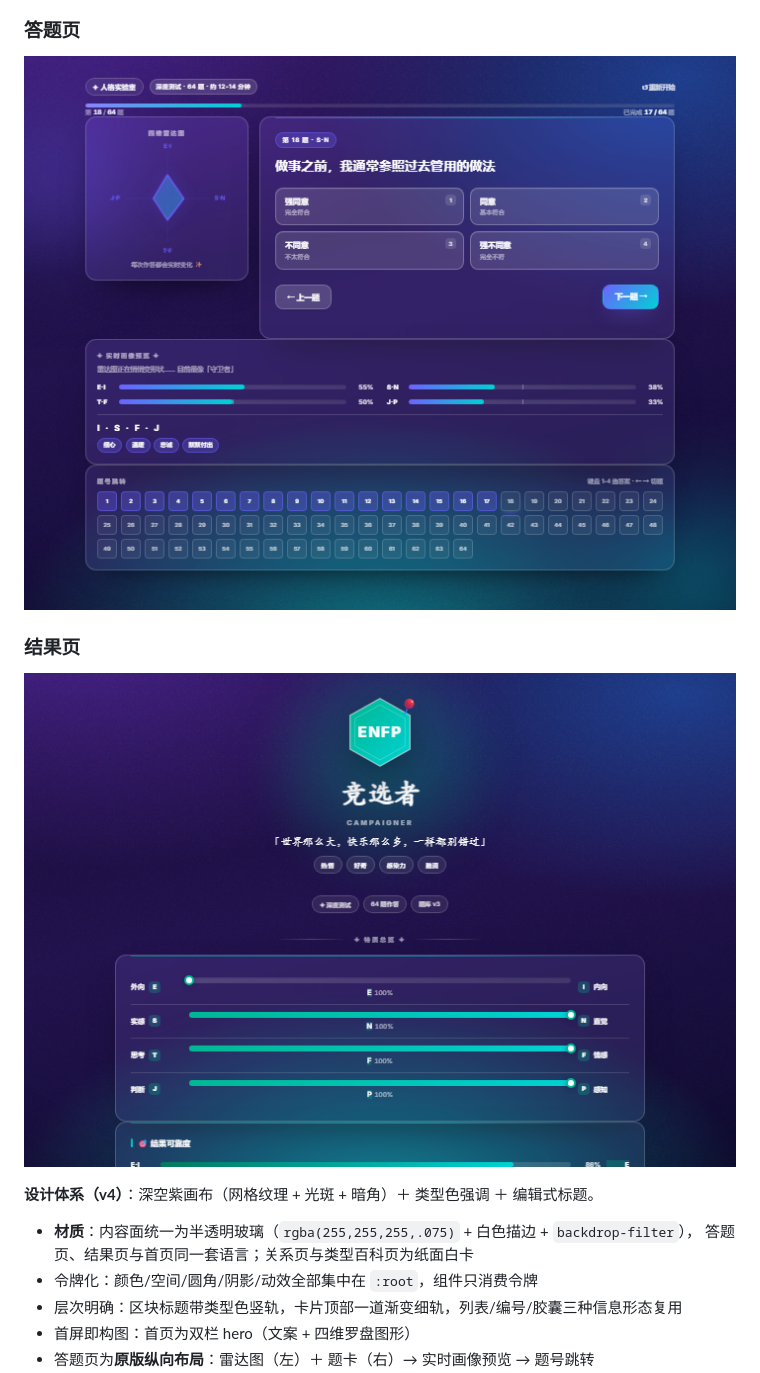
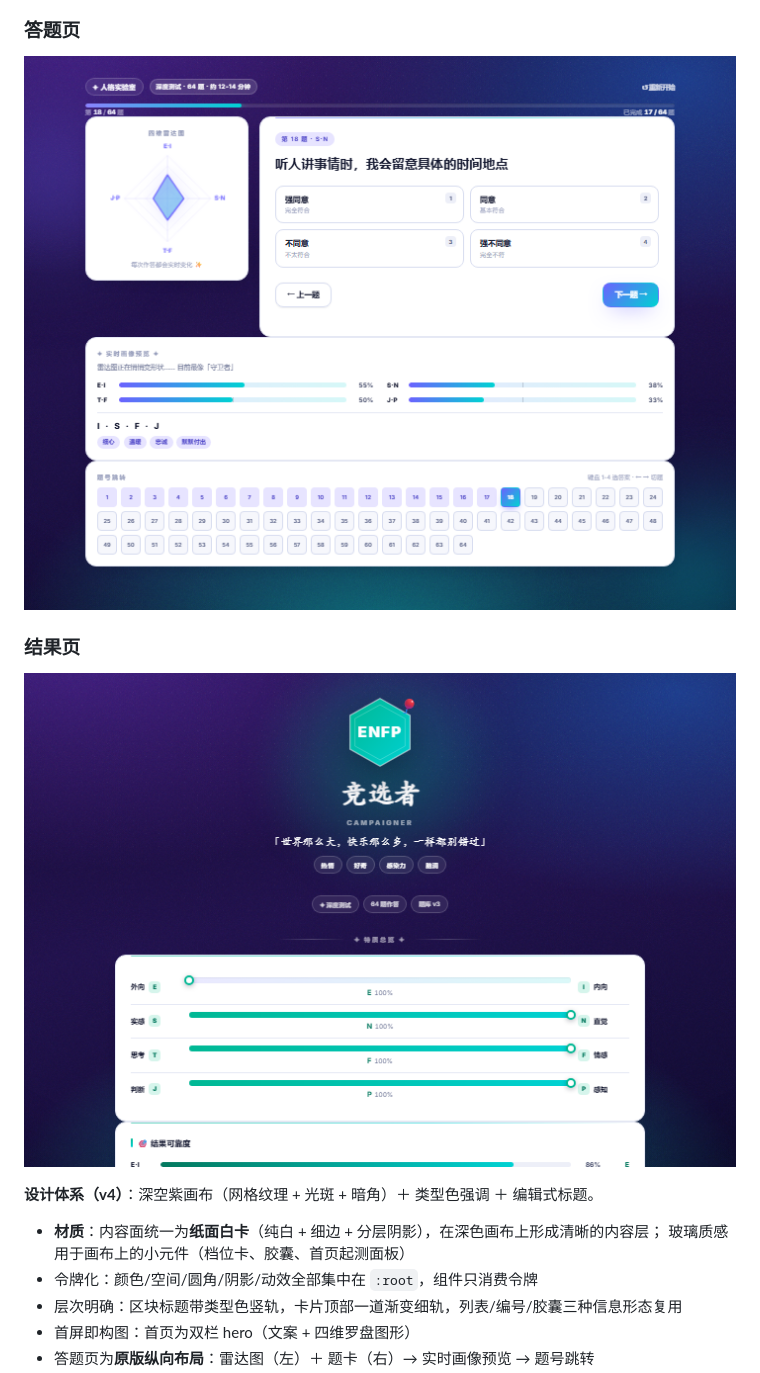
Before and after one commit to shay-Ckm/-mbti-test, a Markdown page: README.md, the part around the change. Rendered like a GitHub page; pictures changed too: assets/screenshots/result.png, assets/screenshots/test.png.

```diff
--- a/README.md
+++ b/README.md
@@ -69,8 +69,8 @@
 ![结果页](assets/screenshots/result.png)
 
 **设计体系（v4）**：深空紫画布（网格纹理 + 光斑 + 暗角）＋ 类型色强调 ＋ 编辑式标题。
-- **材质**：内容面统一为半透明玻璃（`rgba(255,255,255,.075)` + 白色描边 + `backdrop-filter`），
-  答题页、结果页与首页同一套语言；关系页与类型百科页为纸面白卡
+- **材质**：内容面统一为**纸面白卡**（纯白 + 细边 + 分层阴影），在深色画布上形成清晰的内容层；
+  玻璃质感用于画布上的小元件（档位卡、胶囊、首页起测面板）
 - 令牌化：颜色/空间/圆角/阴影/动效全部集中在 `:root`，组件只消费令牌
 - 层次明确：区块标题带类型色竖轨，卡片顶部一道渐变细轨，列表/编号/胶囊三种信息形态复用
 - 首屏即构图：首页为双栏 hero（文案 + 四维罗盘图形）
```
Also changed, not shown: 开发文档.md (+23 -1 lines), 3 other files.
